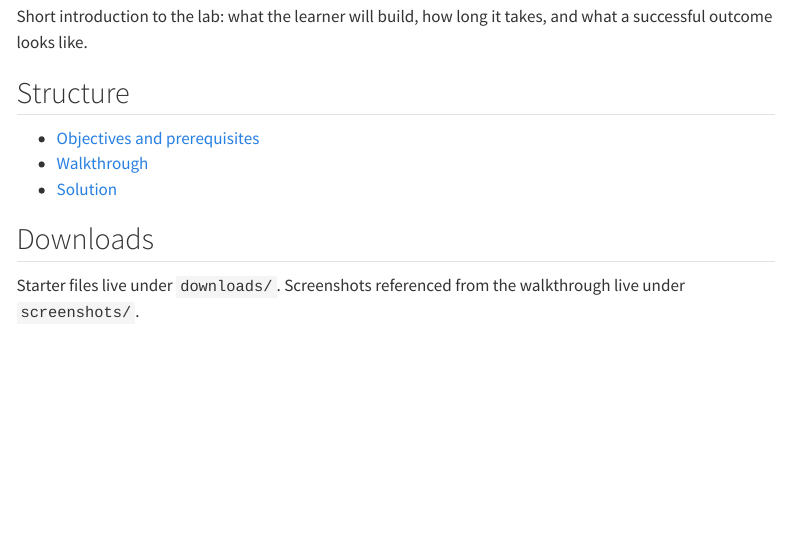
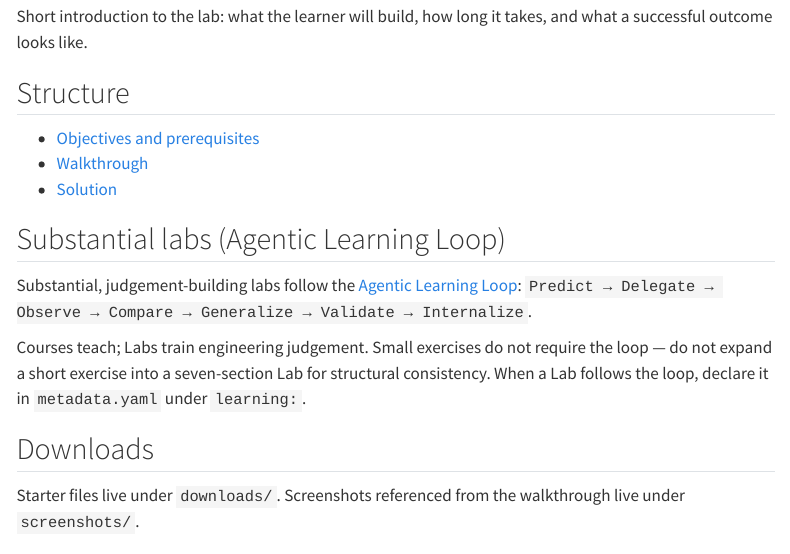
Before and after one commit to open-engineering-academy/source, a Quarto document (templates/lab/README.qmd): the page in a window 1100 px wide, from 130 px down. Rendered offline with R 4.5, knitr and Pandoc in place of Quarto, with nearby package versions; menus at the side of the page are left out.

Commit message:
Adopt Agentic Learning Loop convention in lab templates; archive memo6 and memo7

```diff
--- a/templates/lab/README.qmd
+++ b/templates/lab/README.qmd
@@ -14,6 +14,17 @@ and what a successful outcome looks like.
 - [Walkthrough](walkthrough.qmd)
 - [Solution](solution.qmd)
 
+## Substantial labs (Agentic Learning Loop)
+
+Substantial, judgement-building labs follow the
+[Agentic Learning Loop](https://github.com/open-engineering-conventions/agentic-software-engineering-conventions):
+`Predict → Delegate → Observe → Compare → Generalize → Validate → Internalize`.
+
+Courses teach; Labs train engineering judgement. Small exercises do not
+require the loop — do not expand a short exercise into a seven-section Lab
+for structural consistency. When a Lab follows the loop, declare it in
+`metadata.yaml` under `learning:`.
+
 ## Downloads
 
 Starter files live under `downloads/`. Screenshots referenced from the
```
Also changed, not shown: resources.qmd (+7 -0 lines), templates/lab/metadata.yaml (+27 -0 lines), archive/memo6-agentic-learning-loop.md (renamed from memo6.md), archive/memo7-likec4-visualization.md (renamed from memo7.md).
